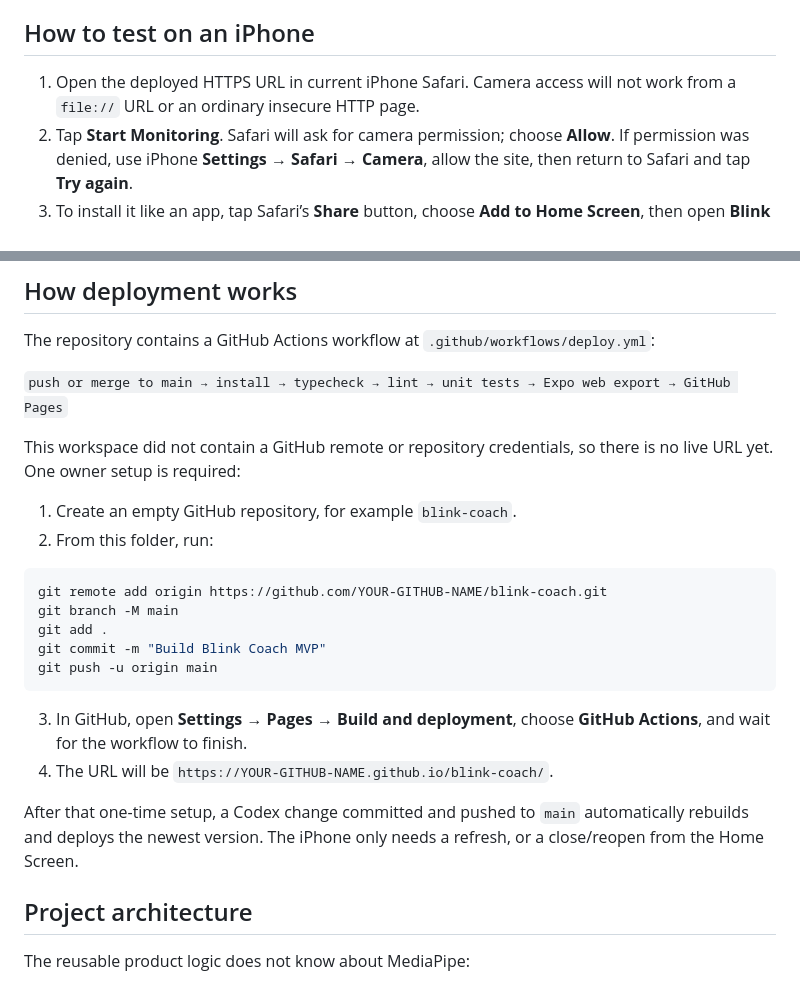
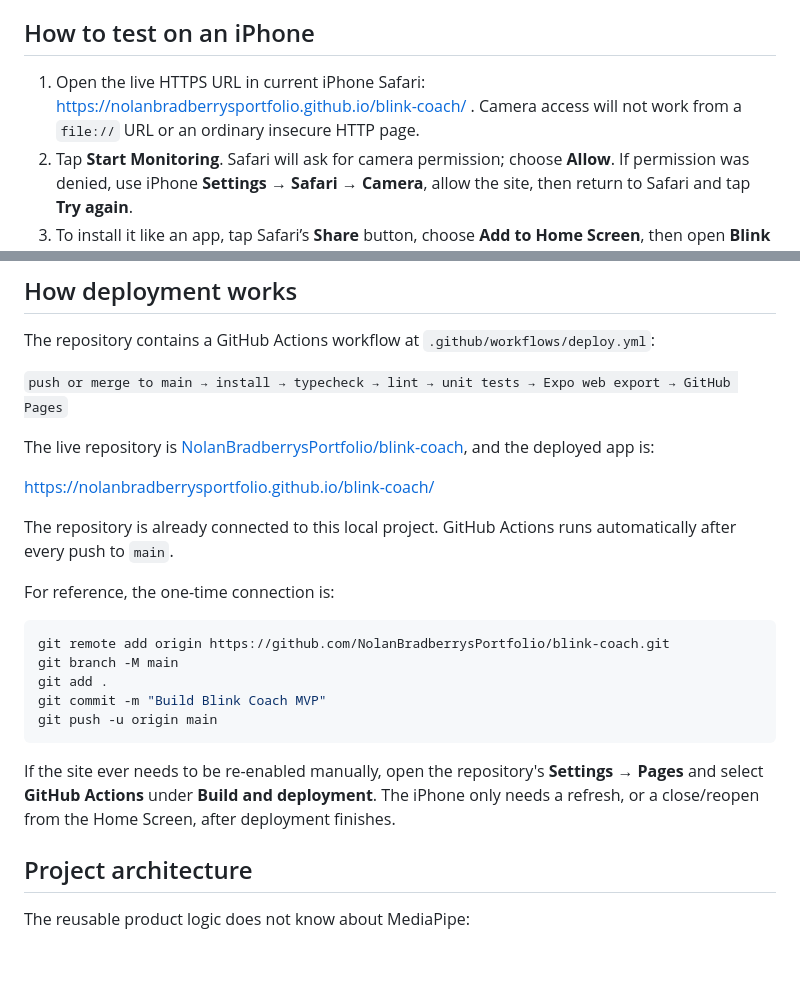
Before and after one commit to NolanBradberrysPortfolio/blink-coach, a Markdown page: README.md, 2 parts joined by grey strips. Drawn GitHub-style; blank space fills up the shorter version.

Commit message:
Fix live deployment instructions

````diff
--- a/README.md
+++ b/README.md
@@ -6,7 +6,7 @@ This is not a medical device. It does not diagnose, treat, cure, or prevent dry
 
 ## How to test on an iPhone
 
-1. Open the deployed HTTPS URL in current iPhone Safari. Camera access will not work from a `file://` URL or an ordinary insecure HTTP page.
+1. Open the live HTTPS URL in current iPhone Safari: https://nolanbradberrysportfolio.github.io/blink-coach/ . Camera access will not work from a `file://` URL or an ordinary insecure HTTP page.
 2. Tap **Start Monitoring**. Safari will ask for camera permission; choose **Allow**. If permission was denied, use iPhone **Settings → Safari → Camera**, allow the site, then return to Safari and tap **Try again**.
 3. To install it like an app, tap Safari’s **Share** button, choose **Add to Home Screen**, then open **Blink Coach** from the Home Screen. The PWA uses standalone display mode and portrait layout.
 4. Put the iPhone on a stand facing you, keep your eyes inside the small preview, and wait for **Face detected**. Tap **Hide preview** in Settings if the screen is beside your monitor.
@@ -22,23 +22,23 @@ The repository contains a GitHub Actions workflow at `.github/workflows/deploy.y
 
 `push or merge to main → install → typecheck → lint → unit tests → Expo web export → GitHub Pages`
 
-This workspace did not contain a GitHub remote or repository credentials, so there is no live URL yet. One owner setup is required:
+The live repository is [NolanBradberrysPortfolio/blink-coach](https://github.com/NolanBradberrysPortfolio/blink-coach), and the deployed app is:
 
-1. Create an empty GitHub repository, for example `blink-coach`.
-2. From this folder, run:
+https://nolanbradberrysportfolio.github.io/blink-coach/
+
+The repository is already connected to this local project. GitHub Actions runs automatically after every push to `main`.
+
+For reference, the one-time connection is:
 
 ```powershell
-git remote add origin https://github.com/YOUR-GITHUB-NAME/blink-coach.git
+git remote add origin https://github.com/NolanBradberrysPortfolio/blink-coach.git
 git branch -M main
 git add .
 git commit -m "Build Blink Coach MVP"
 git push -u origin main
 ```
 
-3. In GitHub, open **Settings → Pages → Build and deployment**, choose **GitHub Actions**, and wait for the workflow to finish.
-4. The URL will be `https://YOUR-GITHUB-NAME.github.io/blink-coach/`.
-
-After that one-time setup, a Codex change committed and pushed to `main` automatically rebuilds and deploys the newest version. The iPhone only needs a refresh, or a close/reopen from the Home Screen.
+If the site ever needs to be re-enabled manually, open the repository's **Settings → Pages** and select **GitHub Actions** under **Build and deployment**. The iPhone only needs a refresh, or a close/reopen from the Home Screen, after deployment finishes.
 
 ## Project architecture
 
````
